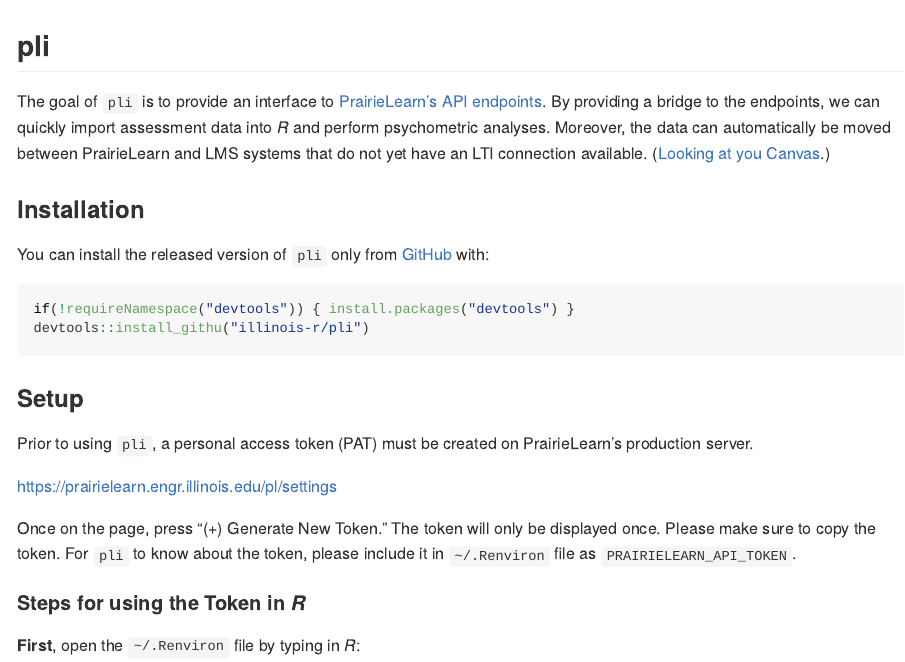
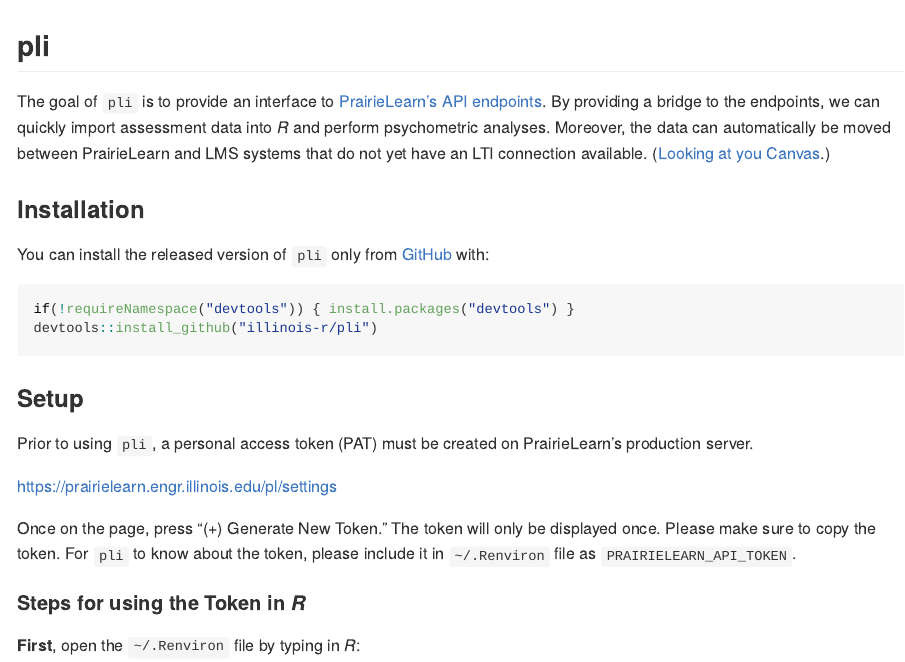
Before and after one commit to illinois-r/pli, an R Markdown document (README.Rmd): the page in a window 1100 px wide, from its top. The pictures show the output file README.md that the author committed with the source, drawn offline in the style of GitHub; badge pictures from the web are left out.

Commit message:
hu -> hub

````diff
--- a/README.Rmd
+++ b/README.Rmd
@@ -33,7 +33,7 @@
 
 ``` r
 if(!requireNamespace("devtools")) { install.packages("devtools") }
-devtools::install_githu("illinois-r/pli")
+devtools::install_github("illinois-r/pli")
 ```
 
 ### Setup
````
Also changed, not shown: README.md.
